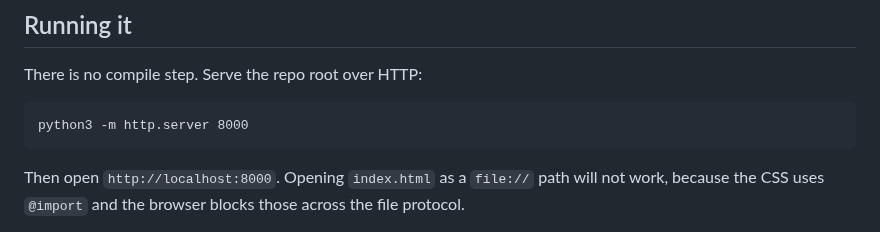
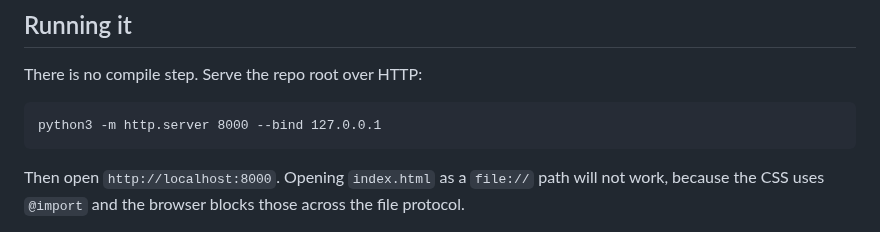
Before and after one commit to jackintheway/jackrome-work, a Markdown page: README.md, the part around the change. Drawn GitHub-style.

Commit message:
Docs: bind the python preview to this Mac only
Co-Authored-By: Claude Opus 5.5 <noreply@anthropic.com>

````diff
--- a/README.md
+++ b/README.md
@@ -9,7 +9,7 @@ A custom rebuild of `jackrome.work`, replacing Squarespace. Static HTML, CSS, an
 There is no compile step. Serve the repo root over HTTP:
 
 ```
-python3 -m http.server 8000
+python3 -m http.server 8000 --bind 127.0.0.1
 ```
 
 Then open `http://localhost:8000`. Opening `index.html` as a `file://` path will not work, because the CSS uses `@import` and the browser blocks those across the file protocol.
````
Also changed, not shown: CLAUDE.md (+1 -1 lines).
